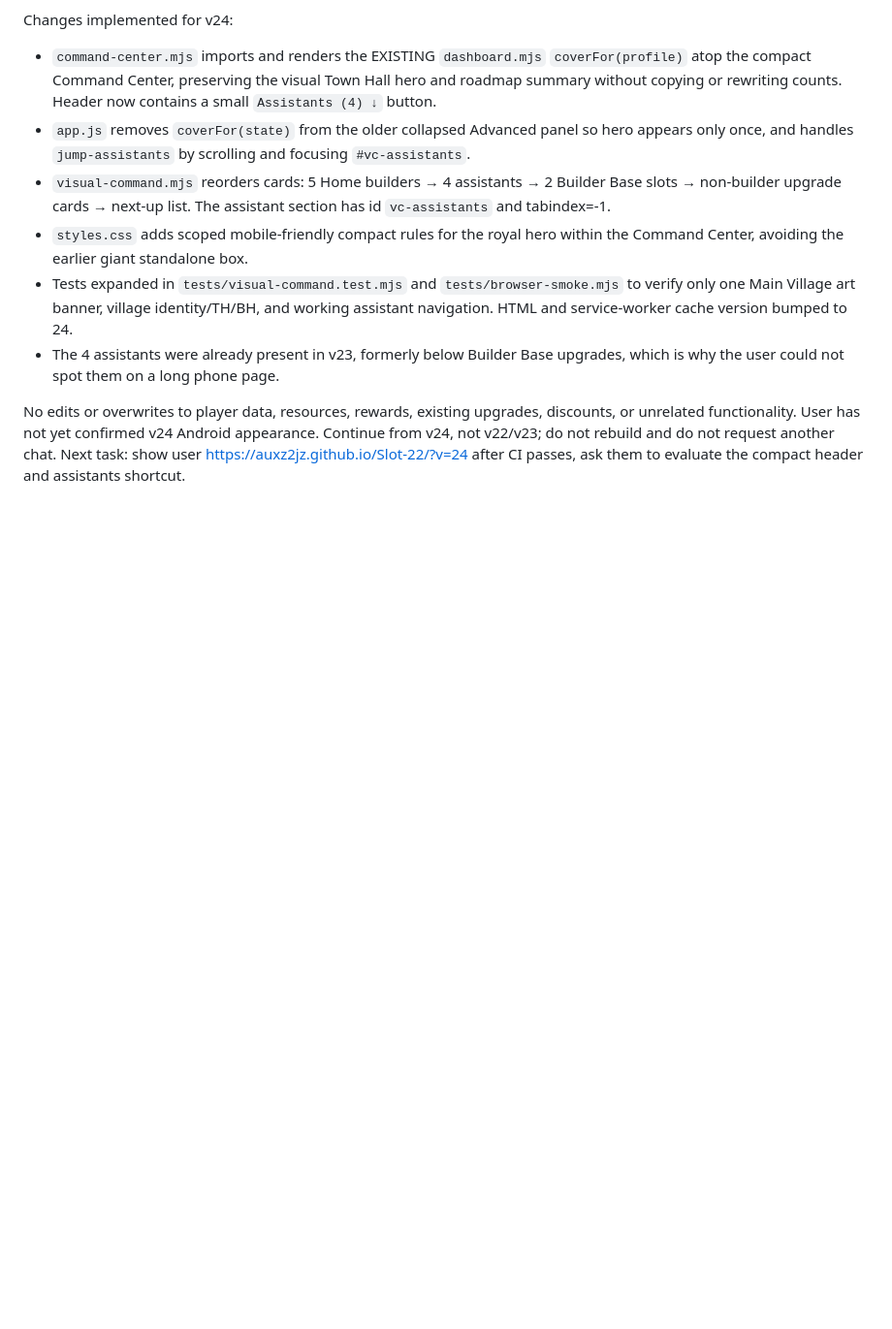
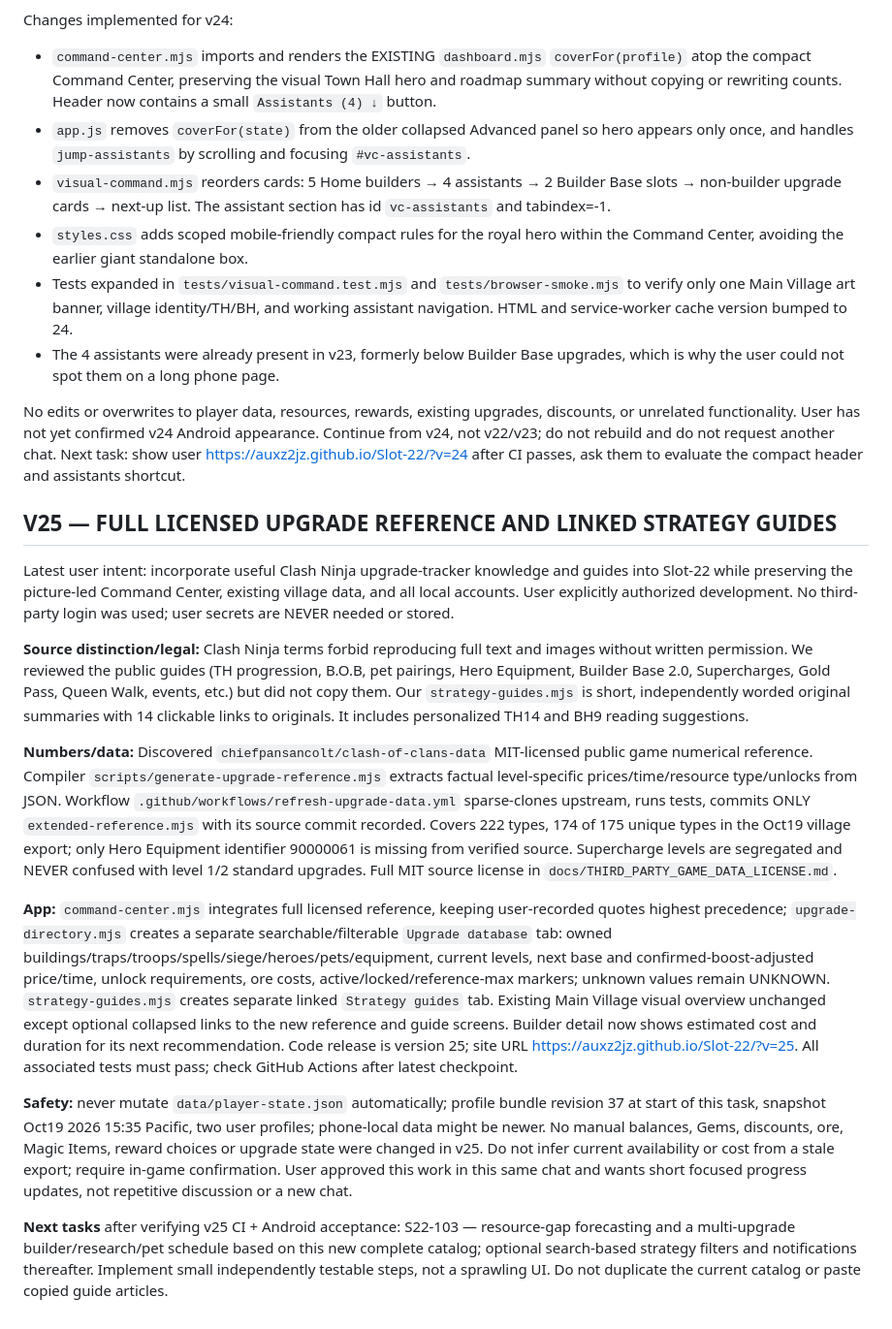
Before and after one commit to auxz2jz/Slot-22, a Markdown page: NEXT_TASK_HANDOFF.md, the part around the change. Shown at 97% size. Rendered like a GitHub page; blank space fills up the shorter version.

Commit message:
docs: add verified v25 full catalog and Clash Ninja guide source handoff

```diff
--- a/NEXT_TASK_HANDOFF.md
+++ b/NEXT_TASK_HANDOFF.md
@@ -84,3 +84,17 @@ Changes implemented for v24:
 - The 4 assistants were already present in v23, formerly below Builder Base upgrades, which is why the user could not spot them on a long phone page.
 
 No edits or overwrites to player data, resources, rewards, existing upgrades, discounts, or unrelated functionality. User has not yet confirmed v24 Android appearance. Continue from v24, not v22/v23; do not rebuild and do not request another chat. Next task: show user https://auxz2jz.github.io/Slot-22/?v=24 after CI passes, ask them to evaluate the compact header and assistants shortcut.
+
+
+## V25 — FULL LICENSED UPGRADE REFERENCE AND LINKED STRATEGY GUIDES
+Latest user intent: incorporate useful Clash Ninja upgrade-tracker knowledge and guides into Slot-22 while preserving the picture-led Command Center, existing village data, and all local accounts. User explicitly authorized development. No third-party login was used; user secrets are NEVER needed or stored.
+
+**Source distinction/legal:** Clash Ninja terms forbid reproducing full text and images without written permission. We reviewed the public guides (TH progression, B.O.B, pet pairings, Hero Equipment, Builder Base 2.0, Supercharges, Gold Pass, Queen Walk, events, etc.) but did not copy them. Our `strategy-guides.mjs` is short, independently worded original summaries with 14 clickable links to originals. It includes personalized TH14 and BH9 reading suggestions.
+
+**Numbers/data:** Discovered `chiefpansancolt/clash-of-clans-data` MIT-licensed public game numerical reference. Compiler `scripts/generate-upgrade-reference.mjs` extracts factual level-specific prices/time/resource type/unlocks from JSON. Workflow `.github/workflows/refresh-upgrade-data.yml` sparse-clones upstream, runs tests, commits ONLY `extended-reference.mjs` with its source commit recorded. Covers 222 types, 174 of 175 unique types in the Oct19 village export; only Hero Equipment identifier 90000061 is missing from verified source. Supercharge levels are segregated and NEVER confused with level 1/2 standard upgrades. Full MIT source license in `docs/THIRD_PARTY_GAME_DATA_LICENSE.md`.
+
+**App:** `command-center.mjs` integrates full licensed reference, keeping user-recorded quotes highest precedence; `upgrade-directory.mjs` creates a separate searchable/filterable `Upgrade database` tab: owned buildings/traps/troops/spells/siege/heroes/pets/equipment, current levels, next base and confirmed-boost-adjusted price/time, unlock requirements, ore costs, active/locked/reference-max markers; unknown values remain UNKNOWN. `strategy-guides.mjs` creates separate linked `Strategy guides` tab. Existing Main Village visual overview unchanged except optional collapsed links to the new reference and guide screens. Builder detail now shows estimated cost and duration for its next recommendation. Code release is version 25; site URL https://auxz2jz.github.io/Slot-22/?v=25. All associated tests must pass; check GitHub Actions after latest checkpoint.
+
+**Safety:** never mutate `data/player-state.json` automatically; profile bundle revision 37 at start of this task, snapshot Oct19 2026 15:35 Pacific, two user profiles; phone-local data might be newer. No manual balances, Gems, discounts, ore, Magic Items, reward choices or upgrade state were changed in v25. Do not infer current availability or cost from a stale export; require in-game confirmation. User approved this work in this same chat and wants short focused progress updates, not repetitive discussion or a new chat.
+
+**Next tasks** after verifying v25 CI + Android acceptance: S22-103 — resource-gap forecasting and a multi-upgrade builder/research/pet schedule based on this new complete catalog; optional search-based strategy filters and notifications thereafter. Implement small independently testable steps, not a sprawling UI. Do not duplicate the current catalog or paste copied guide articles.
```
